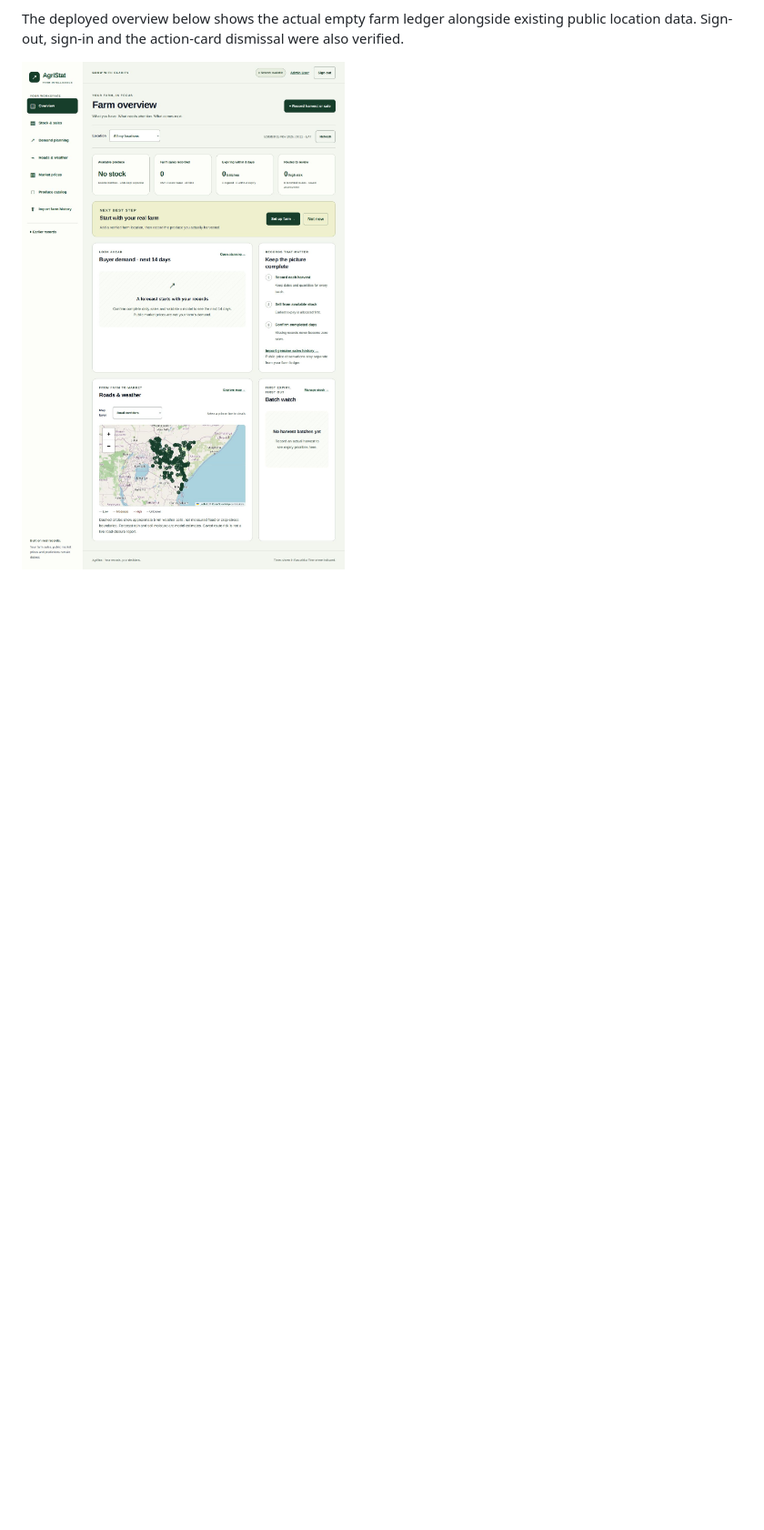
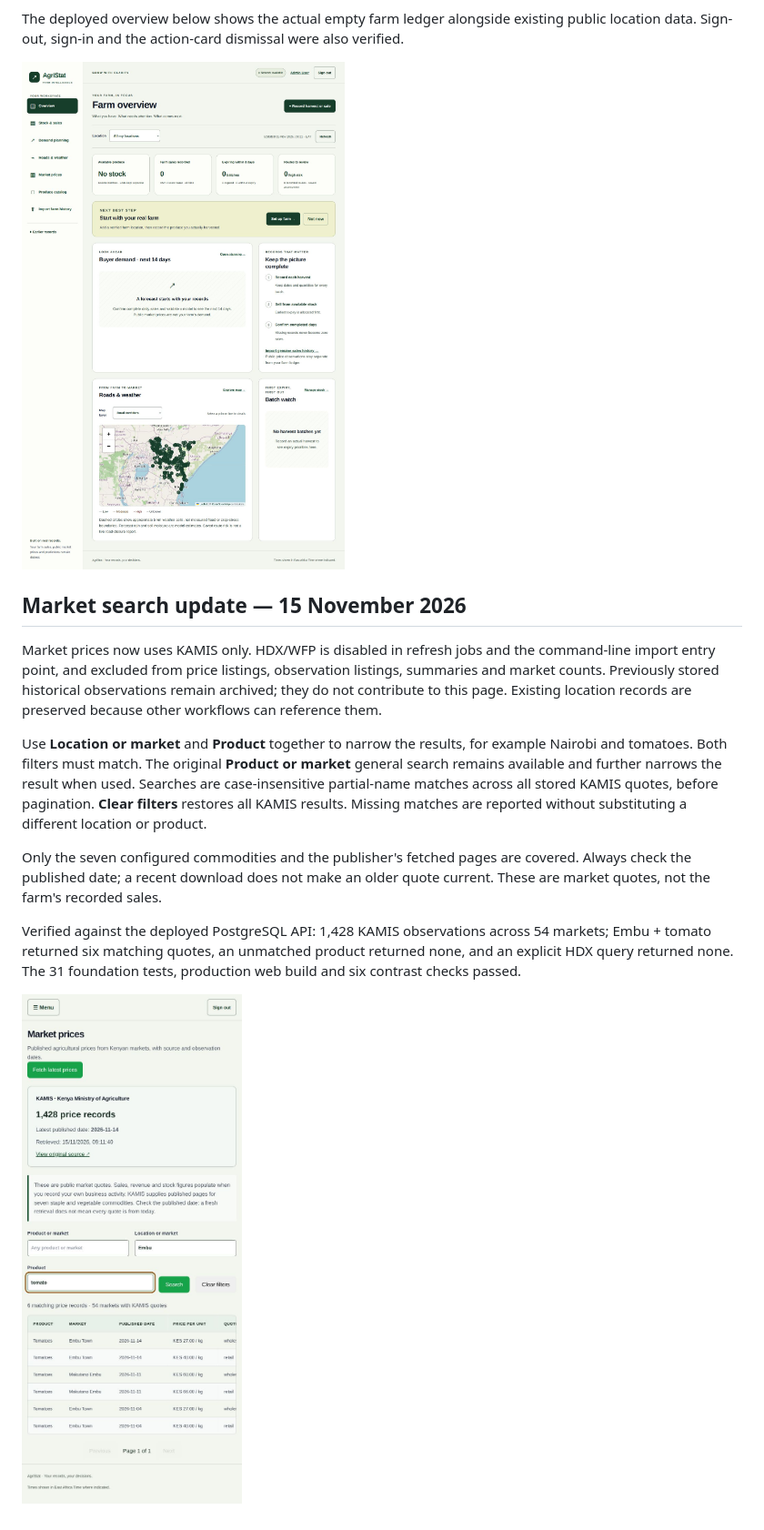
Before and after one commit to muthomijnewton/agri-stat, a Markdown page: docs/PHASE3.md, the part around one of its changes. Shown at 91% size. Drawn GitHub-style; pictures changed too: docs/images/market-location-product-search.jpg (added); blank space fills up the shorter version.

Commit message:
Retire HDX market prices and add combined location and product search

```diff
--- a/docs/PHASE3.md
+++ b/docs/PHASE3.md
@@ -112,3 +112,15 @@ On 15 November 2026, after rebuilding the Docker stack, all three Phase 3 endpoi
 The deployed overview below shows the actual empty farm ledger alongside existing public location data. Sign-out, sign-in and the action-card dismissal were also verified.
 
 ![Deployed overview before adding real farm records](images/phase3-live-overview.jpg)
+
+## Market search update — 15 November 2026
+
+Market prices now uses KAMIS only. HDX/WFP is disabled in refresh jobs and the command-line import entry point, and excluded from price listings, observation listings, summaries and market counts. Previously stored historical observations remain archived; they do not contribute to this page. Existing location records are preserved because other workflows can reference them.
+
+Use **Location or market** and **Product** together to narrow the results, for example Nairobi and tomatoes. Both filters must match. The original **Product or market** general search remains available and further narrows the result when used. Searches are case-insensitive partial-name matches across all stored KAMIS quotes, before pagination. **Clear filters** restores all KAMIS results. Missing matches are reported without substituting a different location or product.
+
+Only the seven configured commodities and the publisher's fetched pages are covered. Always check the published date; a recent download does not make an older quote current. These are market quotes, not the farm's recorded sales.
+
+Verified against the deployed PostgreSQL API: 1,428 KAMIS observations across 54 markets; Embu + tomato returned six matching quotes, an unmatched product returned none, and an explicit HDX query returned none. The 31 foundation tests, production web build and six contrast checks passed.
+
+![Combined location and product search using published KAMIS quotes](images/market-location-product-search.jpg)
```
Also changed, not shown: other parts of docs/PHASE3.md (+1 -1 lines), docs/HOW_AGRISTAT_WORKS.md (+1 -1 lines), docs/PHASE1.md (+3 -1 lines), 6 other files.
